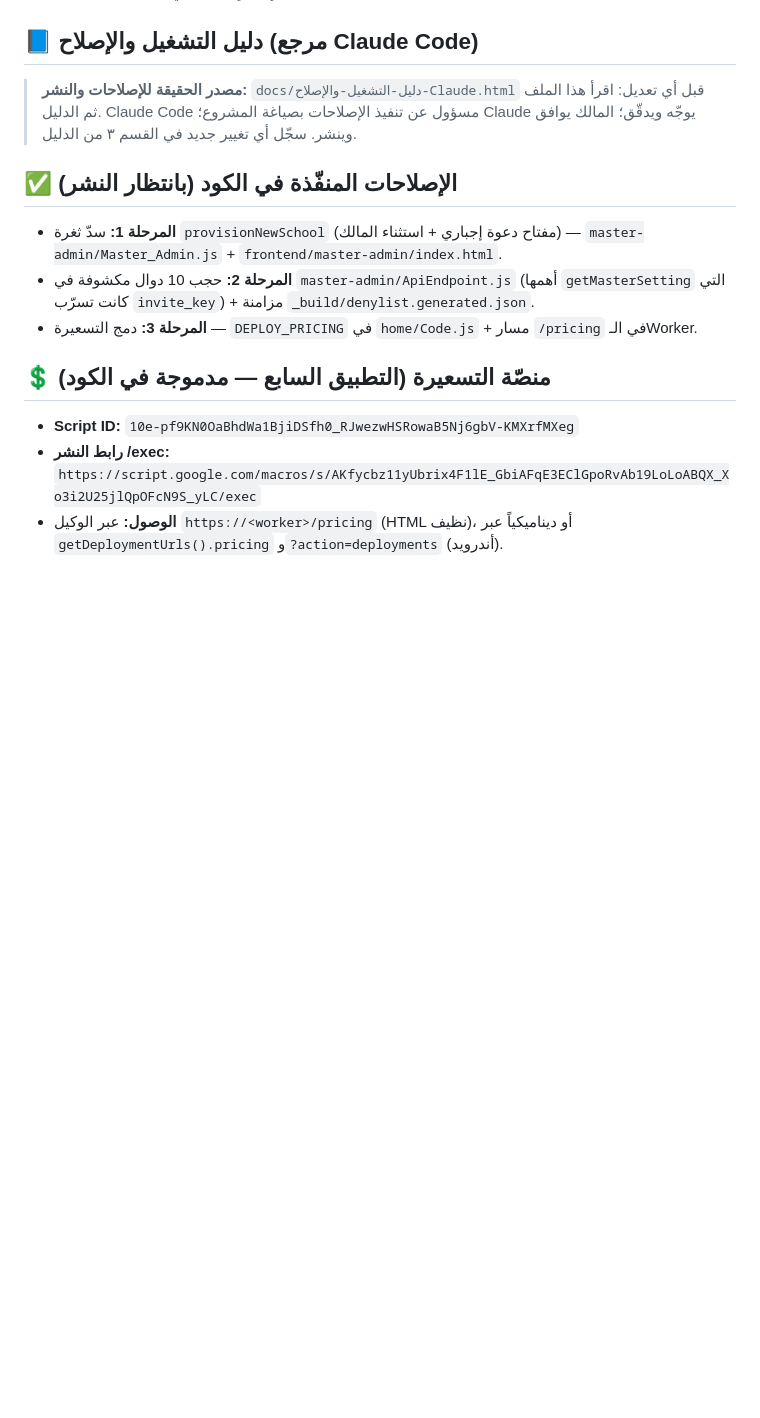
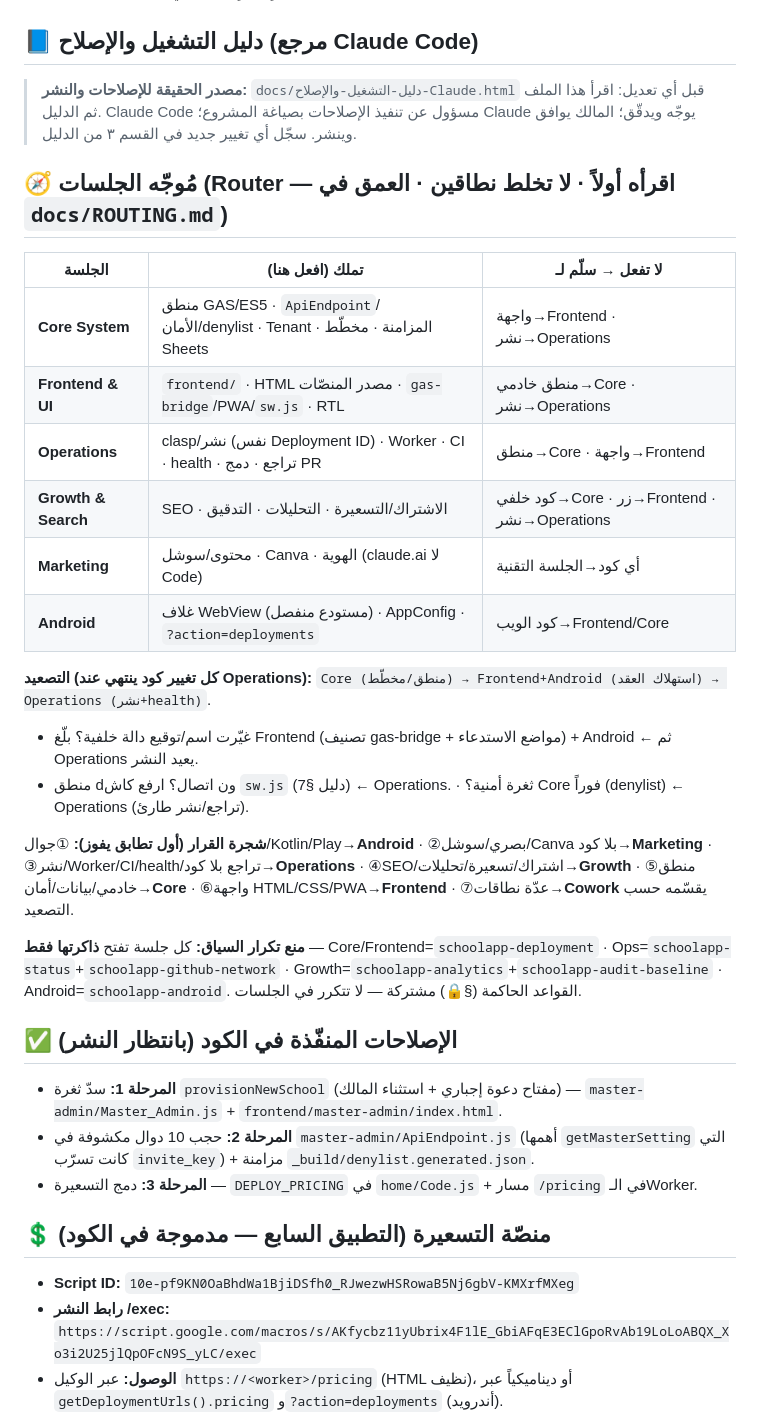
Before and after one commit to procorners-labs/school-app-yemen-web, a Markdown page: CLAUDE.md, the part around the change. GitHub-like rendering; blank space fills up the shorter version.

```diff
--- a/CLAUDE.md
+++ b/CLAUDE.md
@@ -58,6 +58,25 @@
 > **مصدر الحقيقة للإصلاحات والنشر:** `docs/دليل-التشغيل-والإصلاح-Claude.html`
 > قبل أي تعديل: اقرأ هذا الملف ثم الدليل. Claude Code مسؤول عن تنفيذ الإصلاحات بصياغة المشروع؛ Claude يوجّه ويدقّق؛ المالك يوافق وينشر. سجّل أي تغيير جديد في القسم ٣ من الدليل.
 
+## 🧭 مُوجّه الجلسات (Router — اقرأه أولاً · لا تخلط نطاقين · العمق في `docs/ROUTING.md`)
+
+| الجلسة | تملك (افعل هنا) | لا تفعل → سلّم لـ |
+|---|---|---|
+| **Core System** | منطق GAS/ES5 · `ApiEndpoint`/الأمان/denylist · Tenant · المزامنة · مخطّط Sheets | واجهة→Frontend · نشر→Operations |
+| **Frontend & UI** | `frontend/` · HTML مصدر المنصّات · `gas-bridge`/PWA/`sw.js` · RTL | منطق خادمي→Core · نشر→Operations |
+| **Operations** | clasp/نشر (نفس Deployment ID) · Worker · CI · health · تراجع · دمج PR | منطق→Core · واجهة→Frontend |
+| **Growth & Search** | SEO · الاشتراك/التسعيرة · التحليلات · التدقيق | كود خلفي→Core · زر→Frontend · نشر→Operations |
+| **Marketing** | محتوى/سوشل · Canva · الهوية (claude.ai لا Code) | أي كود→الجلسة التقنية |
+| **Android** | غلاف WebView (مستودع منفصل) · AppConfig · `?action=deployments` | كود الويب→Frontend/Core |
+
+**التصعيد (كل تغيير كود ينتهي عند Operations):** `Core (منطق/مخطّط) → Frontend+Android (استهلاك العقد) → Operations (نشر+health)`.
+- غيّرت اسم/توقيع دالة خلفية؟ بلّغ Frontend (تصنيف gas-bridge + مواضع الاستدعاء) + Android ← ثم Operations يعيد النشر.
+- منطق dون اتصال؟ ارفع كاش `sw.js` (دليل §7) ← Operations. · ثغرة أمنية؟ Core فوراً (denylist) ← Operations (تراجع/نشر طارئ).
+
+**شجرة القرار (أول تطابق يفوز):** ①جوال/Kotlin/Play→**Android** · ②بصري/سوشل/Canva بلا كود→**Marketing** · ③نشر/Worker/CI/health/تراجع بلا كود→**Operations** · ④SEO/اشتراك/تسعيرة/تحليلات→**Growth** · ⑤منطق خادمي/بيانات/أمان→**Core** · ⑥واجهة HTML/CSS/PWA→**Frontend** · ⑦عدّة نطاقات→**Cowork** يقسّمه حسب التصعيد.
+
+**منع تكرار السياق:** كل جلسة تفتح **ذاكرتها فقط** — Core/Frontend=`schoolapp-deployment` · Ops=`schoolapp-status`+`schoolapp-github-network` · Growth=`schoolapp-analytics`+`schoolapp-audit-baseline` · Android=`schoolapp-android`. القواعد الحاكمة (§🔒) مشتركة — لا تتكرر في الجلسات.
+
 ## ✅ الإصلاحات المنفّذة في الكود (بانتظار النشر)
 - **المرحلة 1:** سدّ ثغرة `provisionNewSchool` (مفتاح دعوة إجباري + استثناء المالك) — `master-admin/Master_Admin.js` + `frontend/master-admin/index.html`.
 - **المرحلة 2:** حجب 10 دوال مكشوفة في `master-admin/ApiEndpoint.js` (أهمها `getMasterSetting` التي كانت تسرّب `invite_key`) + مزامنة `_build/denylist.generated.json`.
```
Also changed, not shown: docs/ROUTING.md (added, +110 -0 lines).
